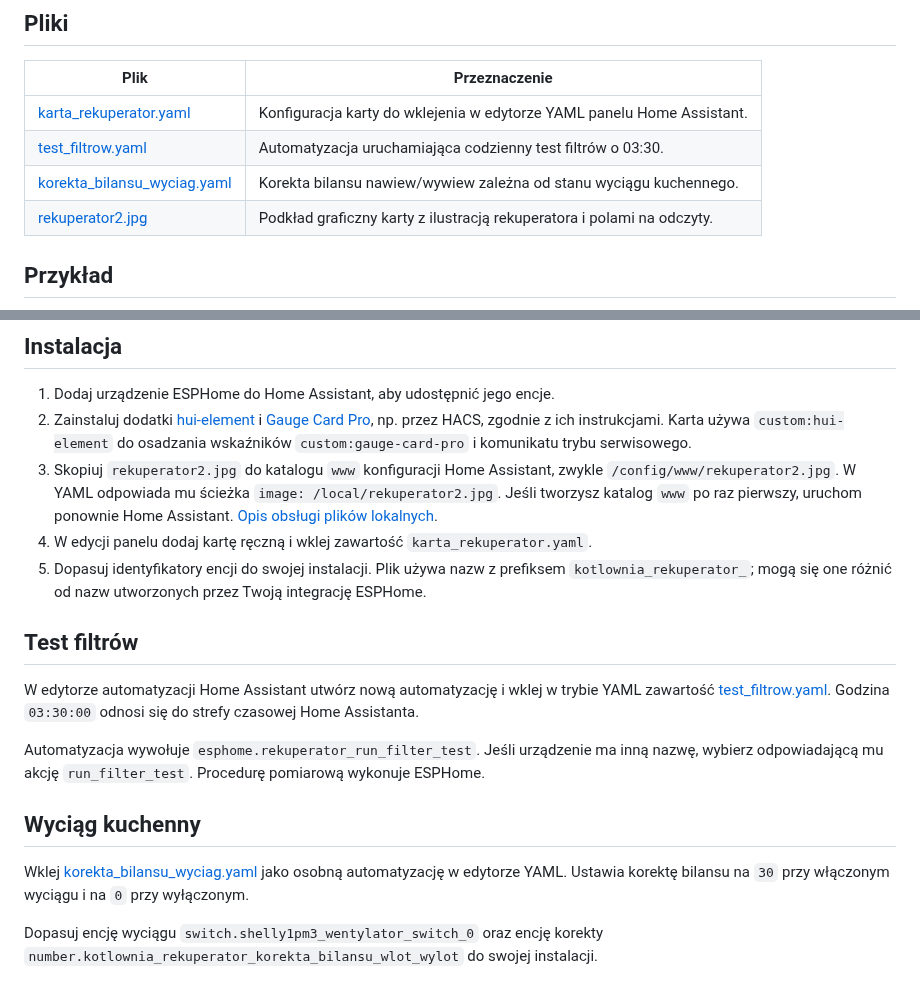
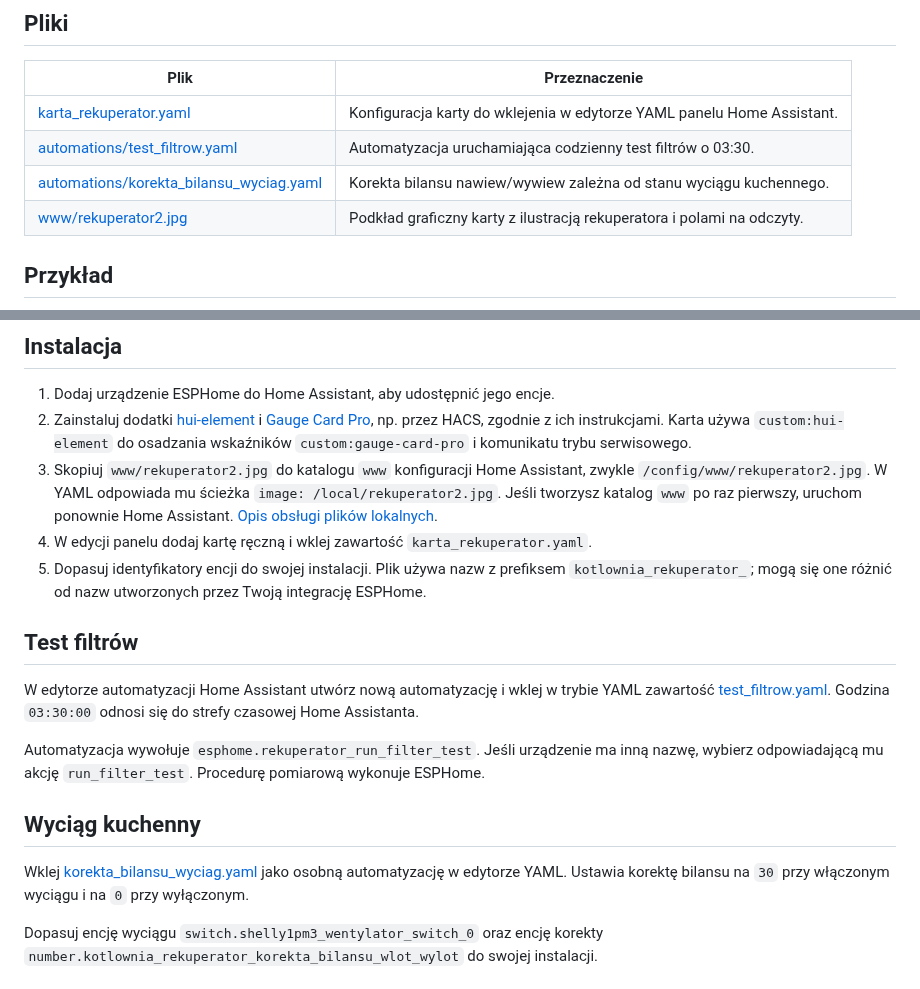
Before and after one commit to Saur0o0n/OpenReku, a Markdown page: HomeAssistant/README.md, 2 parts joined by grey strips. GitHub-like rendering.

```diff
--- a/HomeAssistant/README.md
+++ b/HomeAssistant/README.md
@@ -7,9 +7,9 @@ Karta `picture-elements` z odczytami temperatury i wilgotności, obrotami i prze
 | Plik | Przeznaczenie |
 | --- | --- |
 | [karta_rekuperator.yaml](karta_rekuperator.yaml) | Konfiguracja karty do wklejenia w edytorze YAML panelu Home Assistant. |
-| [test_filtrow.yaml](test_filtrow.yaml) | Automatyzacja uruchamiająca codzienny test filtrów o 03:30. |
-| [korekta_bilansu_wyciag.yaml](korekta_bilansu_wyciag.yaml) | Korekta bilansu nawiew/wywiew zależna od stanu wyciągu kuchennego. |
-| [rekuperator2.jpg](rekuperator2.jpg) | Podkład graficzny karty z ilustracją rekuperatora i polami na odczyty. |
+| [automations/test_filtrow.yaml](automations/test_filtrow.yaml) | Automatyzacja uruchamiająca codzienny test filtrów o 03:30. |
+| [automations/korekta_bilansu_wyciag.yaml](automations/korekta_bilansu_wyciag.yaml) | Korekta bilansu nawiew/wywiew zależna od stanu wyciągu kuchennego. |
+| [www/rekuperator2.jpg](www/rekuperator2.jpg) | Podkład graficzny karty z ilustracją rekuperatora i polami na odczyty. |
 
 ## Przykład
 
@@ -21,7 +21,7 @@ YAML zawiera kartę z ilustracją po lewej stronie. Wykresy temperatur i wilgotn
 
 1. Dodaj urządzenie ESPHome do Home Assistant, aby udostępnić jego encje.
 2. Zainstaluj dodatki [hui-element](https://github.com/thomasloven/lovelace-hui-element) i [Gauge Card Pro](https://github.com/benjamin-dcs/gauge-card-pro), np. przez HACS, zgodnie z ich instrukcjami. Karta używa `custom:hui-element` do osadzania wskaźników `custom:gauge-card-pro` i komunikatu trybu serwisowego.
-3. Skopiuj `rekuperator2.jpg` do katalogu `www` konfiguracji Home Assistant, zwykle `/config/www/rekuperator2.jpg`. W YAML odpowiada mu ścieżka `image: /local/rekuperator2.jpg`. Jeśli tworzysz katalog `www` po raz pierwszy, uruchom ponownie Home Assistant. [Opis obsługi plików lokalnych](https://www.home-assistant.io/integrations/http/#hosting-files).
+3. Skopiuj `www/rekuperator2.jpg` do katalogu `www` konfiguracji Home Assistant, zwykle `/config/www/rekuperator2.jpg`. W YAML odpowiada mu ścieżka `image: /local/rekuperator2.jpg`. Jeśli tworzysz katalog `www` po raz pierwszy, uruchom ponownie Home Assistant. [Opis obsługi plików lokalnych](https://www.home-assistant.io/integrations/http/#hosting-files).
 4. W edycji panelu dodaj kartę ręczną i wklej zawartość `karta_rekuperator.yaml`.
 5. Dopasuj identyfikatory encji do swojej instalacji. Plik używa nazw z prefiksem `kotlownia_rekuperator_`; mogą się one różnić od nazw utworzonych przez Twoją integrację ESPHome.
 
```
Also changed, not shown: other parts of HomeAssistant/README.md (+2 -2 lines), README.md (+5 -1 lines), HomeAssistant/karta-rekuperatora.png (added), 6 other files.
